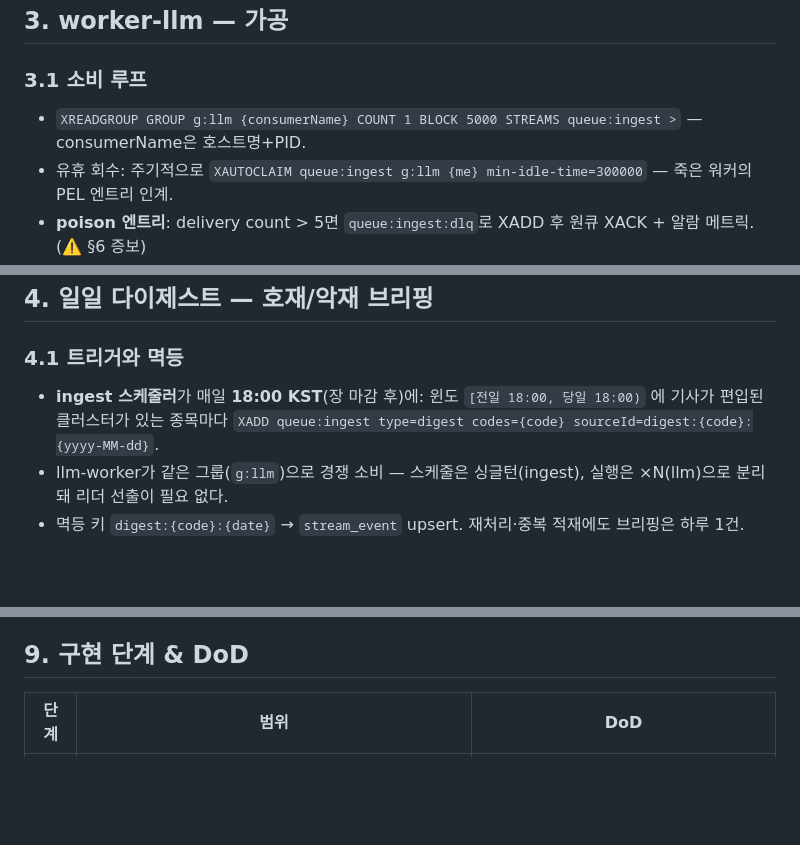
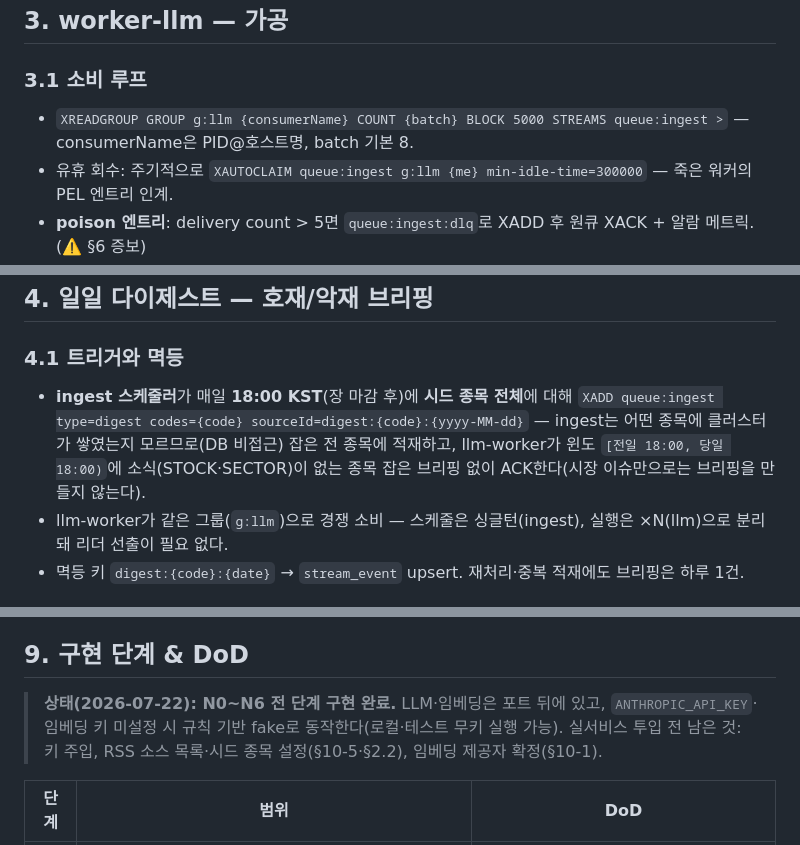
Before and after one commit to alpha-talk/backend, a Markdown page: md/alphatalk_news_worker_spec.md, 3 parts joined by grey strips. Drawn GitHub-style; blank space fills up the shorter version.

Commit message:
docs: 뉴스 파이프라인 N0~N6 구현 완료 상태 반영
- 명세 §4.1 트리거를 구현 방식으로 정합(시드 전 종목 적재 + llm 측 빈 잡 스킵)
- 명세 §3.1 소비 배치·consumerName 표기 정정, §9 구현 상태·잔여 설정 명시
- CLAUDE.md 현재 상태 갱신

```diff
--- a/md/alphatalk_news_worker_spec.md
+++ b/md/alphatalk_news_worker_spec.md
@@ -110,7 +110,7 @@ Redis 계약 §2.1 스키마를 그대로 사용한다: `source` · `sourceId`
 
 ### 3.1 소비 루프
 
-- `XREADGROUP GROUP g:llm {consumerName} COUNT 1 BLOCK 5000 STREAMS queue:ingest >` — consumerName은 호스트명+PID.
+- `XREADGROUP GROUP g:llm {consumerName} COUNT {batch} BLOCK 5000 STREAMS queue:ingest >` — consumerName은 PID@호스트명, batch 기본 8.
 - 유휴 회수: 주기적으로 `XAUTOCLAIM queue:ingest g:llm {me} min-idle-time=300000` — 죽은 워커의 PEL 엔트리 인계.
 - **poison 엔트리**: delivery count > 5면 `queue:ingest:dlq`로 XADD 후 원큐 XACK + 알람 메트릭. (⚠️ §6 증보)
 
@@ -217,7 +217,7 @@ stream payload (ws_api_spec §4.3 확장 — ⚠️ §6 증보):
 
 ### 4.1 트리거와 멱등
 
-- **ingest 스케줄러**가 매일 **18:00 KST**(장 마감 후)에: 윈도 `[전일 18:00, 당일 18:00)` 에 기사가 편입된 클러스터가 있는 종목마다 `XADD queue:ingest type=digest codes={code} sourceId=digest:{code}:{yyyy-MM-dd}`.
+- **ingest 스케줄러**가 매일 **18:00 KST**(장 마감 후)에 **시드 종목 전체**에 대해 `XADD queue:ingest type=digest codes={code} sourceId=digest:{code}:{yyyy-MM-dd}` — ingest는 어떤 종목에 클러스터가 쌓였는지 모르므로(DB 비접근) 잡은 전 종목에 적재하고, llm-worker가 윈도 `[전일 18:00, 당일 18:00)`에 소식(STOCK·SECTOR)이 없는 종목 잡은 브리핑 없이 ACK한다(시장 이슈만으로는 브리핑을 만들지 않는다).
 - llm-worker가 같은 그룹(`g:llm`)으로 경쟁 소비 — 스케줄은 싱글턴(ingest), 실행은 ×N(llm)으로 분리돼 리더 선출이 필요 없다.
 - 멱등 키 `digest:{code}:{date}` → `stream_event` upsert. 재처리·중복 적재에도 브리핑은 하루 1건.
 
@@ -339,6 +339,8 @@ worker-llm/
 
 ## 9. 구현 단계 & DoD
 
+> **상태(2026-07-22): N0~N6 전 단계 구현 완료.** LLM·임베딩은 포트 뒤에 있고, `ANTHROPIC_API_KEY`·임베딩 키 미설정 시 규칙 기반 fake로 동작한다(로컬·테스트 무키 실행 가능). 실서비스 투입 전 남은 것: 키 주입, RSS 소스 목록·시드 종목 설정(§10-5·§2.2), 임베딩 제공자 확정(§10-1).
+
 | 단계 | 범위 | DoD |
 |---|---|---|
 | **N0** | 두 모듈 스캐폴딩 · settings.gradle 등록 · :contracts 상수(§6 잔여분) | `./gradlew :worker-ingest:test :worker-llm:test` 통과 |
```
Also changed, not shown: CLAUDE.md (+1 -1 lines).
